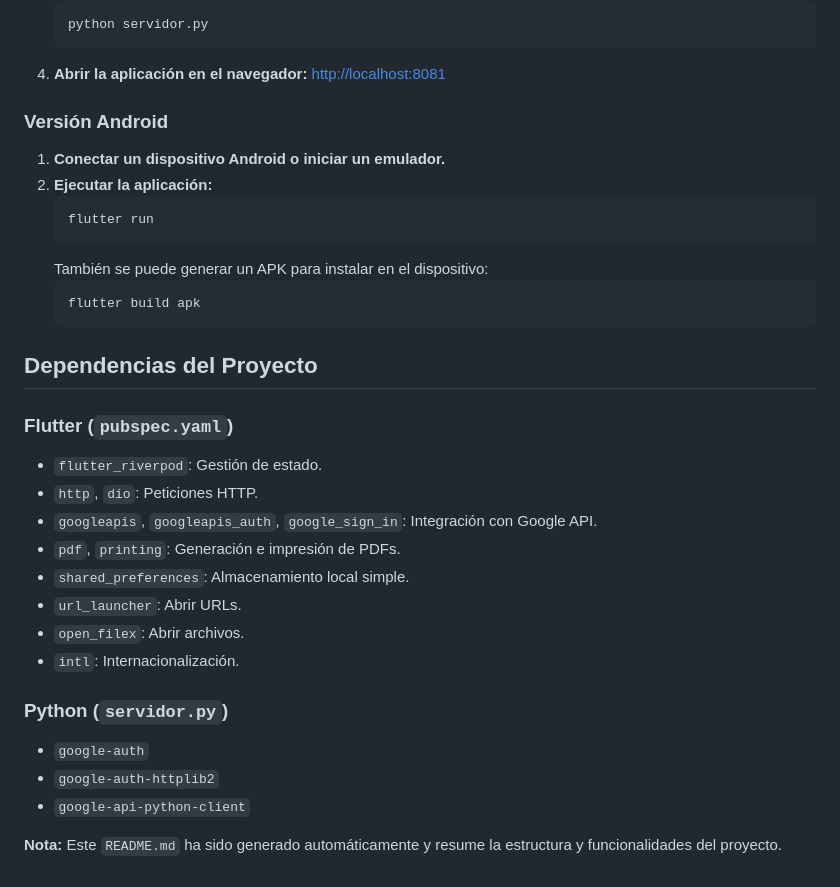
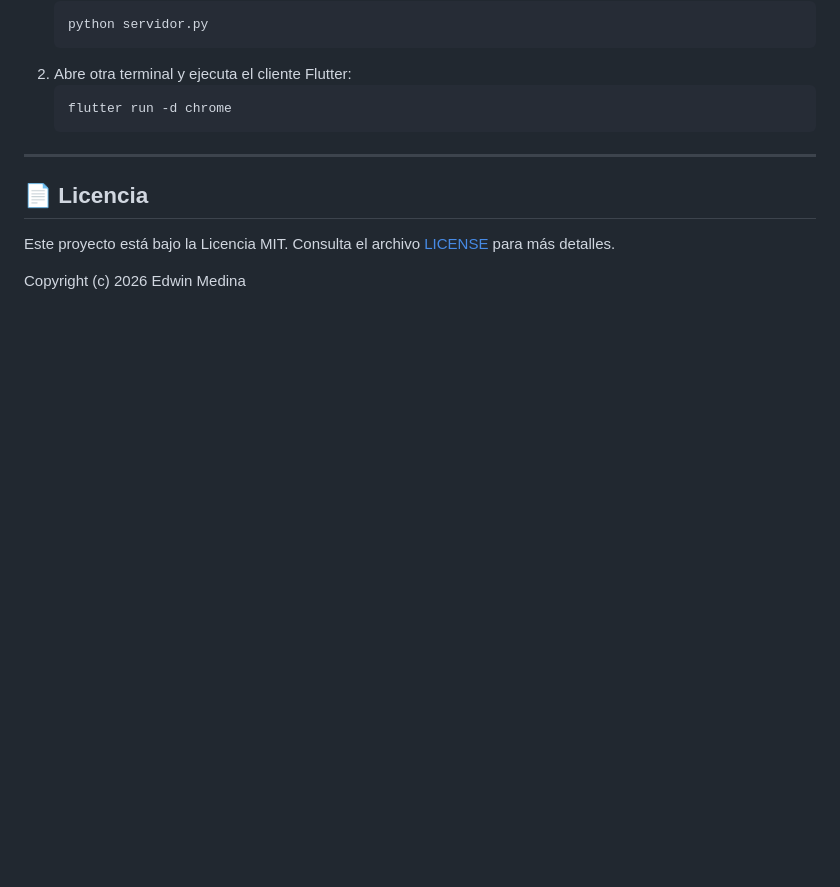
Before and after one commit to heartprofram/Inventary, a Markdown page: README.md, the part around one of its changes. GitHub-like rendering; blank space fills up the shorter version.

````diff
--- a/README.md
+++ b/README.md
@@ -117,36 +104,14 @@ El backend de Python es responsable de:
    ```bash
    python servidor.py
    ```
-4. **Abrir la aplicación en el navegador:**
-   [http://localhost:8081](http://localhost:8081)
-
-### Versión Android
-
-1. **Conectar un dispositivo Android o iniciar un emulador.**
-2. **Ejecutar la aplicación:**
+2. Abre otra terminal y ejecuta el cliente Flutter:
    ```bash
-   flutter run
-   ```
-   También se puede generar un APK para instalar en el dispositivo:
-   ```bash
-   flutter build apk
+   flutter run -d chrome
    ```
 
-## Dependencias del Proyecto
+---
 
-### Flutter (`pubspec.yaml`)
-- `flutter_riverpod`: Gestión de estado.
-- `http`, `dio`: Peticiones HTTP.
-- `googleapis`, `googleapis_auth`, `google_sign_in`: Integración con Google API.
-- `pdf`, `printing`: Generación e impresión de PDFs.
-- `shared_preferences`: Almacenamiento local simple.
-- `url_launcher`: Abrir URLs.
-- `open_filex`: Abrir archivos.
-- `intl`: Internacionalización.
+## 📄 Licencia
+Este proyecto está bajo la Licencia MIT. Consulta el archivo [LICENSE](LICENSE) para más detalles.
 
-### Python (`servidor.py`)
-- `google-auth`
-- `google-auth-httplib2`
-- `google-api-python-client`
-
-**Nota:** Este `README.md` ha sido generado automáticamente y resume la estructura y funcionalidades del proyecto.
+Copyright (c) 2026 Edwin Medina
````
Also changed, not shown: other parts of README.md (+83 -96 lines).
